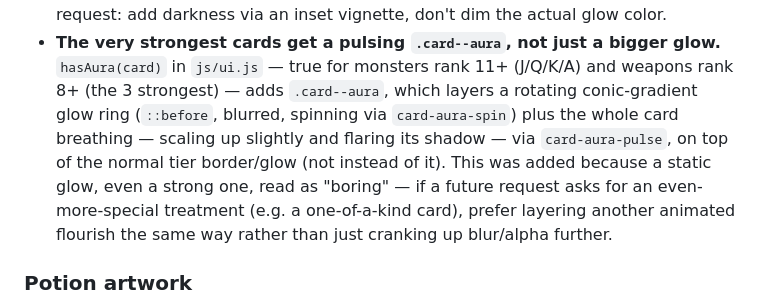
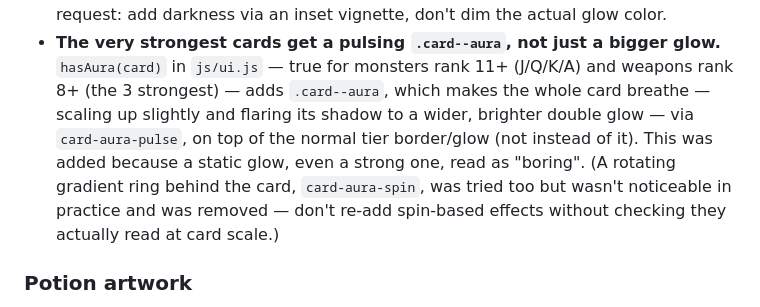
Before and after one commit to JaytheKK/Scoundrel, a Markdown page: CLAUDE.md, the part around the change. GitHub-like rendering.

Commit message:
Update CLAUDE.md: rotating aura ring was removed
Co-Authored-By: Claude Sonnet 5 <noreply@anthropic.com>

```diff
--- a/CLAUDE.md
+++ b/CLAUDE.md
@@ -201,14 +201,13 @@ card game by Zach Gage & Kurt Bieg, built with plain HTML/CSS/JavaScript
 - **The very strongest cards get a pulsing `.card--aura`, not just a
   bigger glow.** `hasAura(card)` in `js/ui.js` — true for monsters rank 11+
   (J/Q/K/A) and weapons rank 8+ (the 3 strongest) — adds `.card--aura`,
-  which layers a rotating conic-gradient glow ring (`::before`, blurred,
-  spinning via `card-aura-spin`) plus the whole card breathing — scaling up
-  slightly and flaring its shadow — via `card-aura-pulse`, on top of the
-  normal tier border/glow (not instead of it). This was added because a
-  static glow, even a strong one, read as "boring" — if a future request
-  asks for an even-more-special treatment (e.g. a one-of-a-kind card),
-  prefer layering another animated flourish the same way rather than
-  just cranking up blur/alpha further.
+  which makes the whole card breathe — scaling up slightly and flaring its
+  shadow to a wider, brighter double glow — via `card-aura-pulse`, on top
+  of the normal tier border/glow (not instead of it). This was added
+  because a static glow, even a strong one, read as "boring". (A rotating
+  gradient ring behind the card, `card-aura-spin`, was tried too but wasn't
+  noticeable in practice and was removed — don't re-add spin-based effects
+  without checking they actually read at card scale.)
 
 ### Potion artwork
 
```
